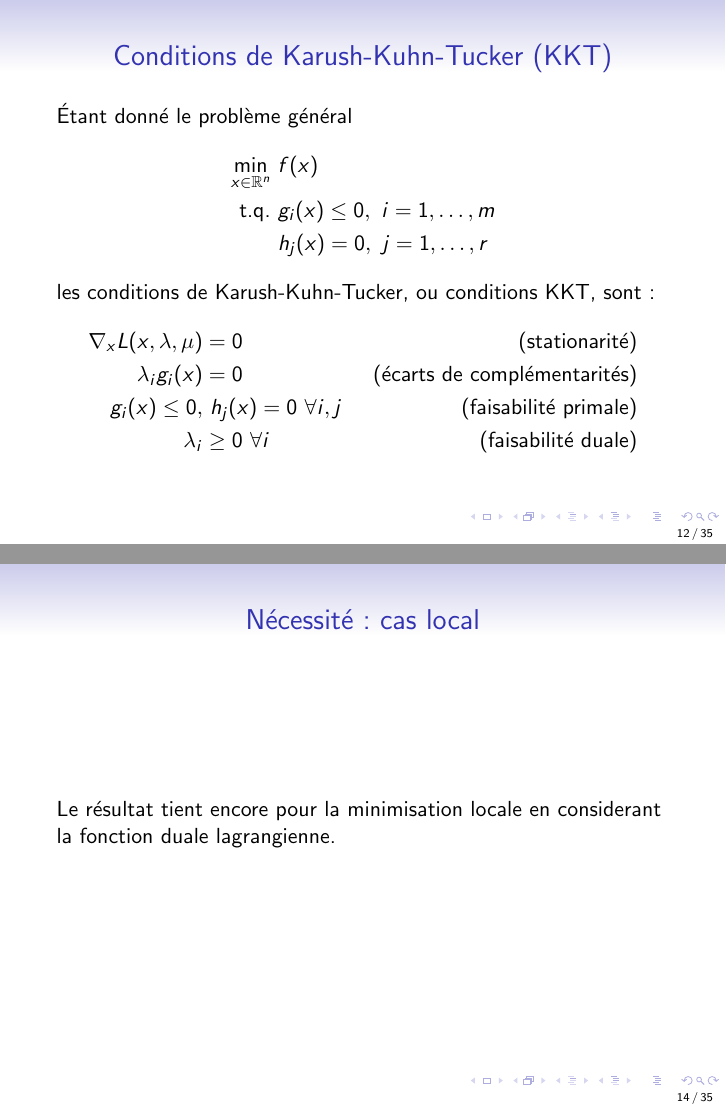
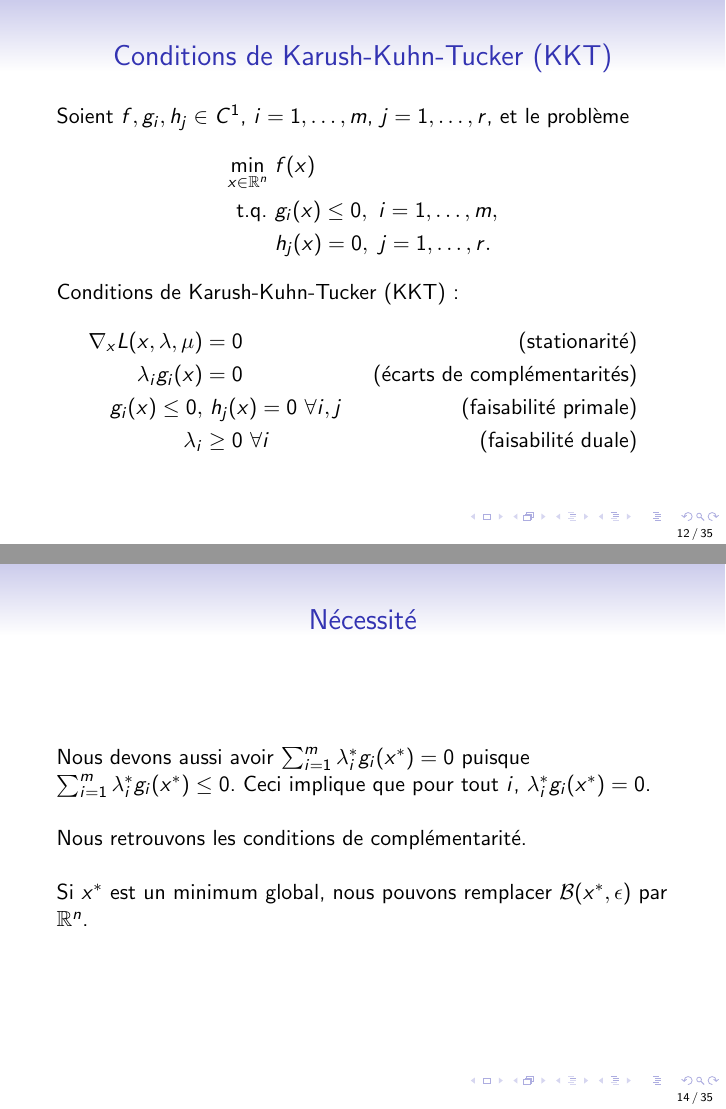
Before and after one commit to fbastin/NLP, LaTeX slides (10_Contraint-KKT.tex): pages 12 and 14 of 35, joined at a grey line. Compiled offline with pdfLaTeX.

Commit message:
Mise à jour des notions KKT.

```diff
--- a/10_Contraint-KKT.tex
+++ b/10_Contraint-KKT.tex
@@ -166,7 +170,3 @@ $$
-et la fonction duale lagrangienne
-$$
-\cL(\lambda, \mu) = \min_{x \in \mathbb{R}^n} L(x, \lambda, \mu)
-$$
 
 \end{frame}
 
@@ -258,13 +258,14 @@ l'inégalité pouvant être stricte.
 \begin{frame}
 \frametitle{Conditions de Karush-Kuhn-Tucker (KKT)}
 
-Étant donné le problème général
+Soient $f, g_i, h_j \in C^1$, $i = 1,\ldots,m$, $j = 1,\ldots,r$, et le problème
 \begin{align*}
 \min_{x \in \mathbb{R}^n} \ & f(x) \\
-\mbox{t.q. } & g_i(x) \leq 0,\ i = 1,\ldots,m \\
-& h_j(x) = 0,\ j = 1,\ldots,r
+\mbox{t.q. } & g_i(x) \leq 0,\ i = 1,\ldots,m, \\
+& h_j(x) = 0,\ j = 1,\ldots,r.
 \end{align*}
-les conditions de Karush-Kuhn-Tucker, ou conditions KKT, sont:
+
+Conditions de Karush-Kuhn-Tucker (KKT):
 \begin{align*}
 \nabla_x L(x,\lambda,\mu) &= 0 & \mbox{(stationarité)}\\
 \lambda_i g_i(x) &= 0 & \mbox{(écarts de complémentarités)} \\
@@ -272,38 +273,44 @@ g_i(x) \leq 0, &\ h_j(x) = 0\ \forall i,j & \mbox{(faisabilité primale)} \\
 \lambda_i &\geq 0\ \forall i & \mbox{(faisabilité duale)}
 \end{align*}
 
-%\mbox{}
+\end{frame}
 
-%Dans le cas non convexe, seule la dualité faible est garantie.
+\begin{frame}
+\frametitle{Nécessité}
+
+Soient $x^*$ minimum pour $x \in \cB(x^*,\epsilon)$, $\epsilon > 0$, et $(\lambda^*, \mu^*)$ solution du dual si $x$ est restreint à $\cB(x^*,\epsilon)$, avec un saut de dualité nul (la dualité forte tient).
+Alors
+\begin{align*}
+f(x^*) &= \cL(\lambda^*, \mu^*) \\
+&= \min_{x \in \cB(x^*,\epsilon)} \left( f(x) + \sum_{i = 1}^m \lambda_i^* g_i(x) + \sum_{i = 1}^r \mu_i^* h_i(x) \right) \\
+& \leq f(x^*) + \sum_{i = 1}^m \lambda_i^* g_i(x^*) + \sum_{i = 1}^r \mu_i^* h_i(x^*) \\
+& \leq f(x^*)
+\end{align*}
+Dès lors, $x^*$ est un minimum de $L(x, \lambda^*, \mu^*)$ sur $\cB(x^*,\epsilon)$.
+
+\mbox{}
+
+Par conséquent, $\nabla_x L(x^*, \lambda^*, \mu^*) = 0$.
+
+\mbox{}
+
+Nous retrouvons les conditions de stationarité.
 
 \end{frame}
 
 \begin{frame}
 \frametitle{Nécessité}
 
-Soit $x^*$, $(\lambda^*, \mu^*)$, des solutions globales primale et duale, avec un saut de dualité nul (la dualité forte tient).
-Alors
-\begin{align*}
-f(x^*) &= \cL(\lambda^*, \mu^*) \\
-&= \min_{x \in \RR^n} \left( f(x) + \sum_{i = 1}^m \lambda_i^* g_i(x) + \sum_{i = 1}^r \mu_i^* h_i(x) \right) \\
-& \leq f(x^*) + \sum_{i = 1}^m \lambda_i^* g_i(x^*) + \sum_{i = 1}^r \mu_i^* h_i(x^*) \\
-& \leq f(x^*)
-\end{align*}
-Dès lors, $x^*$ est un minimum (global) de $L(x, \lambda^*, \mu^*)$ sur $\RR^n$.
+Nous devons aussi avoir $\sum_{i = 1}^m \lambda_i^* g_i(x^*) = 0$ puisque $\sum_{i = 1}^m \lambda_i^* g_i(x^*) \leq 0$.
+Ceci implique que pour tout $i$, $\lambda_i^* g_i(x^*) = 0$.
 
-Par conséquent, $\nabla_x L(x^*, \lambda^*, \mu^*) = 0$.
-Nous retrouvons les conditions de stationarité.
+\mbox{}
 
-Nous devons aussi avoir $\sum_{i = 1}^m \lambda_i^* g_i(x^*) = 0$ puisque $\sum_{i = 1}^m \lambda_i^* g_i(x^*) \geq 0$.
-Ceci implique que pour tout $i$, $\lambda_i^* g_i(x^*) = 0$.
 Nous retrouvons les conditions de complémentarité.
 
-\end{frame}
+\mbox{}
 
-\begin{frame}
-\frametitle{Nécessité: cas local}
-
-Le résultat tient encore pour la minimisation locale en considerant la fonction duale lagrangienne.
+Si $x^*$ est un minimum global, nous pouvons remplacer $\cB(x^*,\epsilon)$ par $\RR^n$.
 
 \end{frame}
 
```
Also changed, not shown: 10_Contraint-KKT.pdf, 10_Contraint-KKT.tex (54 more changed lines).
